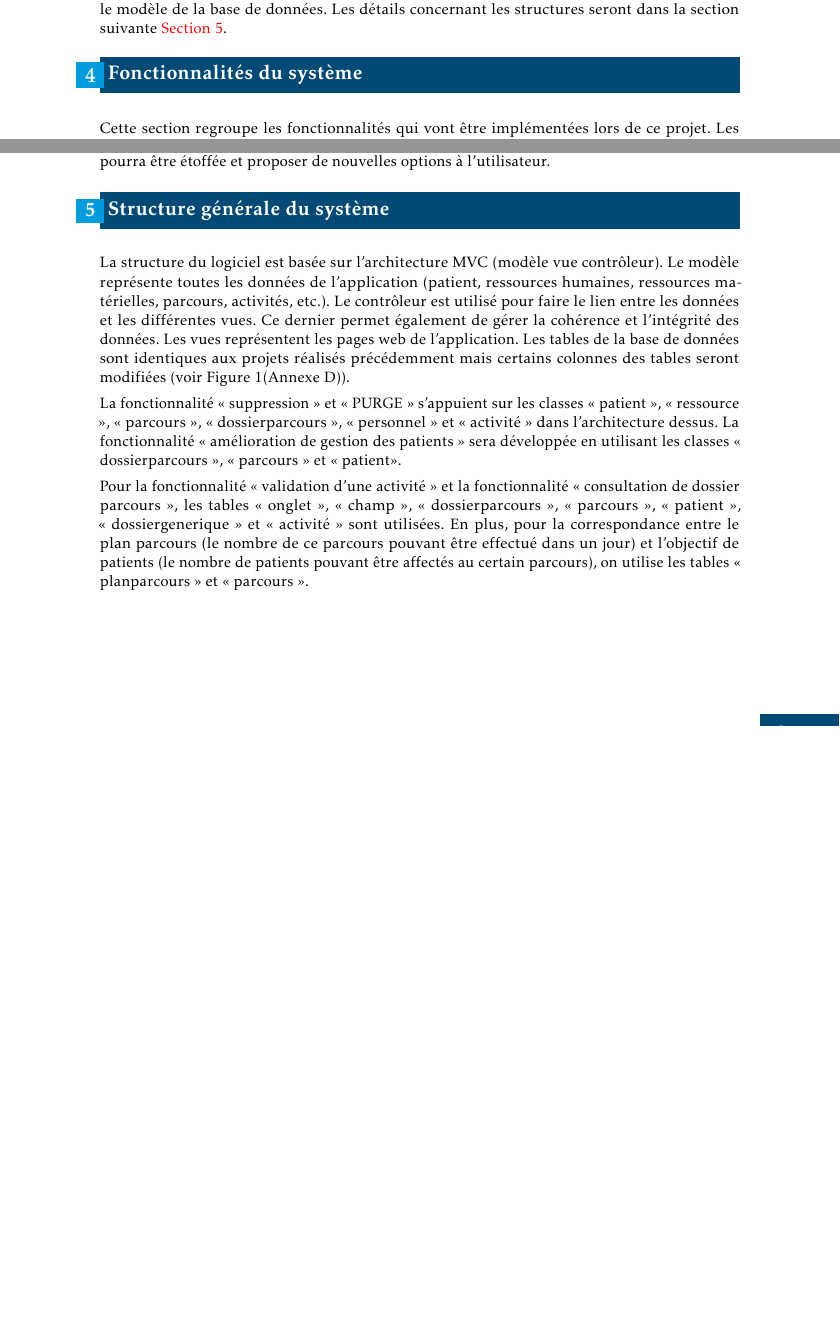
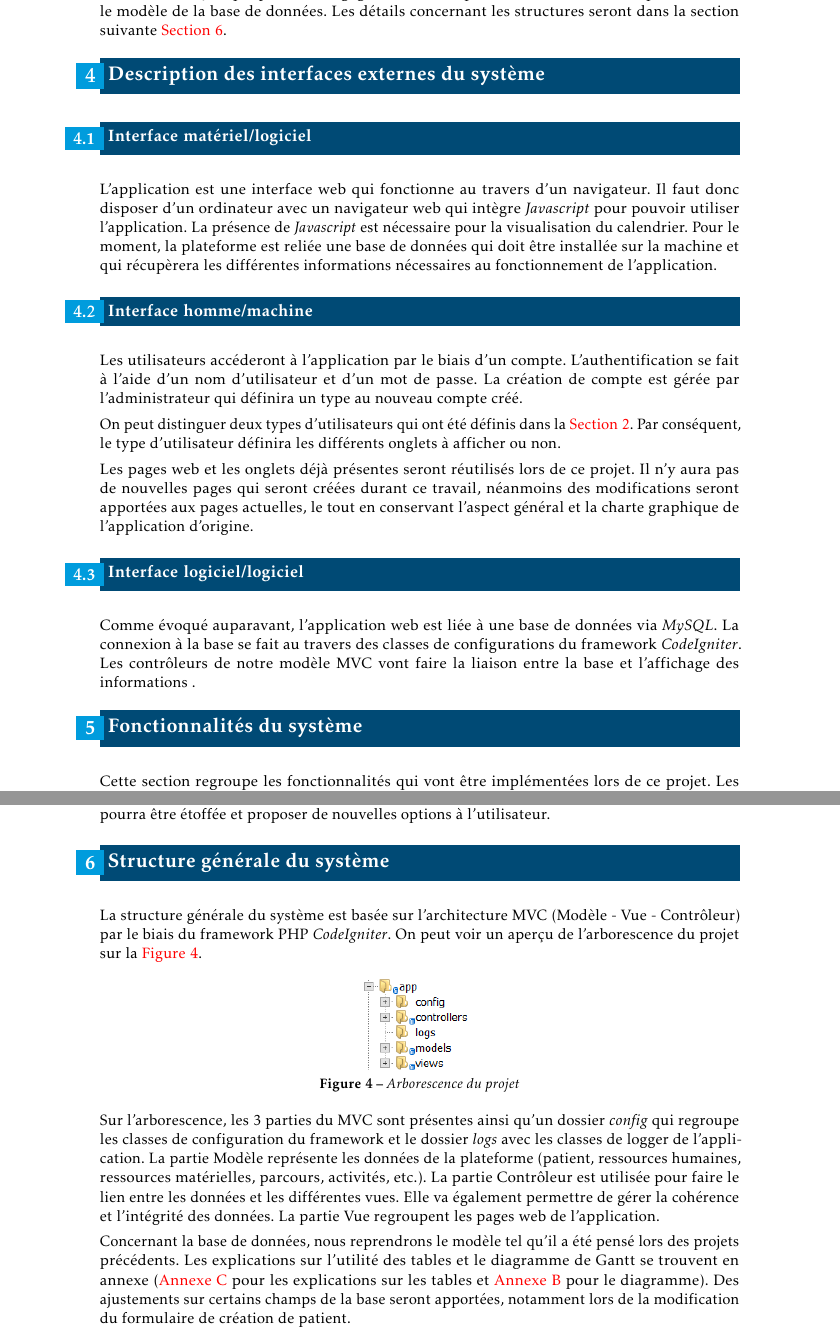
Before and after one commit to RomainR37/rapportParcoursPatients, a LaTeX thesis (Rapport_PR&D_ROUSSEAU.tex): two parts of pages 17 and 19 of 38 before the commit and two parts of pages 18 and 21 of 41 after it, joined at a grey line, cut so that both start at the same text, the shorter picture padded with empty space. The pictures show the PDF file Rapport_PR&D_ROUSSEAU.pdf that the author committed with the source.

Commit message:
Fin chapitre Description

```diff
--- a/Rapport_PR&D_ROUSSEAU.tex
+++ b/Rapport_PR&D_ROUSSEAU.tex
@@ -158,6 +159,27 @@ Les utilisateurs de l'application devront s'authentifier pour pouvoir accéder a
 Guillaume POCHET, qui a effectué son PR\&D sur le sujet lors de l'année scolaire 2016-2017, avait réalisé un état de l'art sur les bibliothèques utilisables pour mettre en place un planning interactif \cite{pochet_outil_nodate}. À la suite de cela, il avait décidé d'utiliser la bibliothèque \textit{FullCalendar} pour constituer les plannings sur la plateforme. Nous poursuivrons avec l'utilisation de cette même bibliothèque.
 
 De la même façon que pour les langages, il faudra reprendre la structure de la plateforme et le modèle de la base de données. Les détails concernant les structures seront dans la section suivante \autoref{sec:structure}.
+
+
+\section{Description des interfaces externes du système}
+
+\subsection{Interface matériel/logiciel}
+
+L'application est une interface web qui fonctionne au travers d'un navigateur. Il faut donc disposer d'un ordinateur avec un navigateur web qui intègre \textit{Javascript} pour pouvoir utiliser l'application. La présence de \textit{Javascript} est nécessaire pour la visualisation du calendrier. Pour le moment, la plateforme est reliée une base de données qui doit être installée sur la machine et qui récupèrera les différentes informations nécessaires au fonctionnement de l'application.
+
+
+\subsection{Interface homme/machine}
+
+Les utilisateurs accéderont à l'application par le biais d'un compte. L'authentification se fait à l'aide d'un nom d'utilisateur et d'un mot de passe. La création de compte est gérée par l'administrateur qui définira un type au nouveau compte créé.
+
+On peut distinguer deux types d'utilisateurs qui ont été définis dans la \autoref{sec:caracUtili}. Par conséquent, le type d'utilisateur définira les différents onglets à afficher ou non.
+
+Les pages web et les onglets déjà présentes seront réutilisés lors de ce projet. Il n'y aura pas de nouvelles pages qui seront créées durant ce travail, néanmoins des modifications seront apportées aux pages actuelles, le tout en conservant l'aspect général et la charte graphique de l'application d'origine.
+
+
+\subsection{Interface logiciel/logiciel}
+
+Comme évoqué auparavant, l'application web est liée à une base de données via \textit{MySQL}. La connexion à la base se fait au travers des classes de configurations du framework \textit{CodeIgniter}. Les contrôleurs de notre modèle MVC vont faire la liaison entre la base et l'affichage des informations.
 
 
 \section{Fonctionnalités du système}
@@ -211,14 +233,17 @@ Mis en place de la sorte, même si la méthode ne donne pas un résultat parfait
 \section{Structure générale du système}
 \label{sec:structure}
 
-%PRD Jing
+La structure générale du système est basée sur l'architecture MVC (Modèle - Vue - Contrôleur) par le biais du framework PHP \textit{CodeIgniter}. On peut voir un aperçu de l'arborescence du projet sur la \autoref{fig:arboMVC}.
 
-La structure du logiciel est basée sur l'architecture MVC (modèle vue contrôleur). Le modèle représente toutes les données de l'application (patient, ressources humaines, ressources matérielles, parcours, activités, etc.). Le contrôleur est utilisé pour faire le lien entre les données et les différentes vues. Ce dernier permet également de gérer la cohérence et l'intégrité des données. Les vues représentent les pages web de l'application. Les tables de la base de données sont identiques aux projets réalisés précédemment mais certains colonnes des tables seront modifiées (voir Figure 1(Annexe D)).
+\begin{figure}
+	\includegraphics[scale=1]{images/arboMVC}
+	\caption{Arborescence du projet}
+	\label{fig:arboMVC}
+\end{figure}
 
-La fonctionnalité « suppression » et « PURGE » s'appuient sur les classes « patient », « ressource », « parcours », « dossierparcours », « personnel » et « activité » dans l'architecture dessus. La fonctionnalité « amélioration de gestion des patients » sera développée en utilisant les classes « dossierparcours », « parcours » et « patient».
+Sur l'arborescence, les 3 parties du MVC sont présentes ainsi qu'un dossier \textit{config} qui regroupe les classes de configuration du framework et le dossier \textit{logs} avec les classes de logger de l'application. La partie Modèle représente les données de la plateforme (patient, ressources humaines, ressources matérielles, parcours, activités, etc.). La partie Contrôleur est utilisée pour faire le lien entre les données et les différentes vues. Elle va également permettre de gérer la cohérence et l'intégrité des données. La partie Vue regroupent les pages web de l'application.
 
-Pour la fonctionnalité « validation d’une activité » et la fonctionnalité « consultation de dossier parcours », les tables « onglet », « champ », « dossierparcours », « parcours », « patient », « dossiergenerique » et « activité » sont utilisées. En plus, pour la correspondance entre le plan parcours (le nombre de ce parcours pouvant être effectué dans un jour) et l’objectif de patients (le nombre de patients pouvant être affectés au certain parcours), on utilise les tables « planparcours » et « parcours ».
-
+Concernant la base de données, nous reprendrons le modèle tel qu'il a été pensé lors des projets précédents. Les explications sur l'utilité des tables et le diagramme de Gantt se trouvent en annexe (\autoref{ann:expModele} pour les explications sur les tables et \autoref{ann:modeleBDD} pour le diagramme). Des ajustements sur certains champs de la base seront apportées, notamment lors de la modification du formulaire de création de patient.
 
 
 \chapter{État de l'art}
@@ -314,2 +347,3 @@ L'administrateur peut visualiser et modifier en temps réel le planning de toute
 
 \chapter{Explications des tables du modèle}
+\label{ann:expModele}
```
Also changed, not shown: Rapport_PR&D_ROUSSEAU.pdf, images/arboMVC.PNG (added), images/tablesBD.jpg (added), Rapport_PR&D_ROUSSEAU.tex (21 more changed lines), 6 other files.
